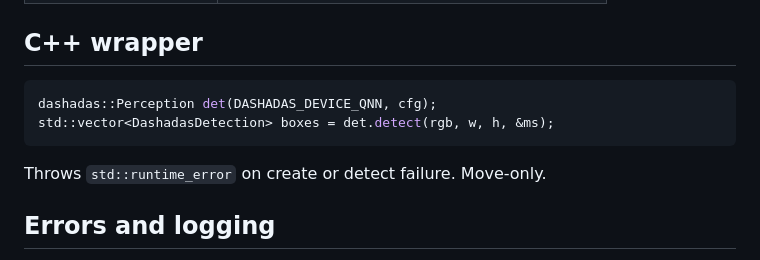
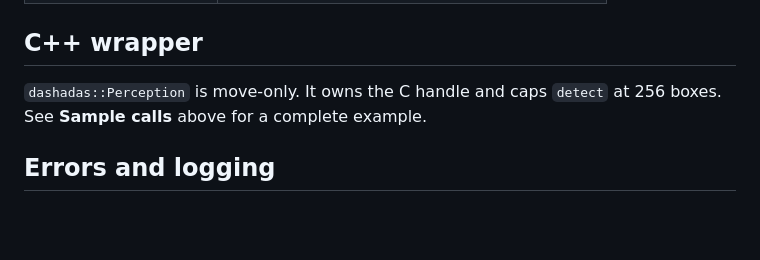
Before and after one commit to KojiTanaka2025/DashADAS, a Markdown page: native/API.md, the part around one of its changes. Drawn GitHub-style; blank space fills up the shorter version.

````diff
--- a/native/API.md
+++ b/native/API.md
@@ -143,12 +201,7 @@ Concurrent `dashadas_detect` on the **same** handle is serialized. Use one handl
 
 ## C++ wrapper
 
-```cpp
-dashadas::Perception det(DASHADAS_DEVICE_QNN, cfg);
-std::vector<DashadasDetection> boxes = det.detect(rgb, w, h, &ms);
-```
-
-Throws `std::runtime_error` on create or detect failure. Move-only.
+`dashadas::Perception` is move-only. It owns the C handle and caps `detect` at 256 boxes. See **Sample calls** above for a complete example.
 
 ## Errors and logging
 
````
Also changed, not shown: other parts of native/API.md (+58 -0 lines), native/README.md (+1 -1 lines).
